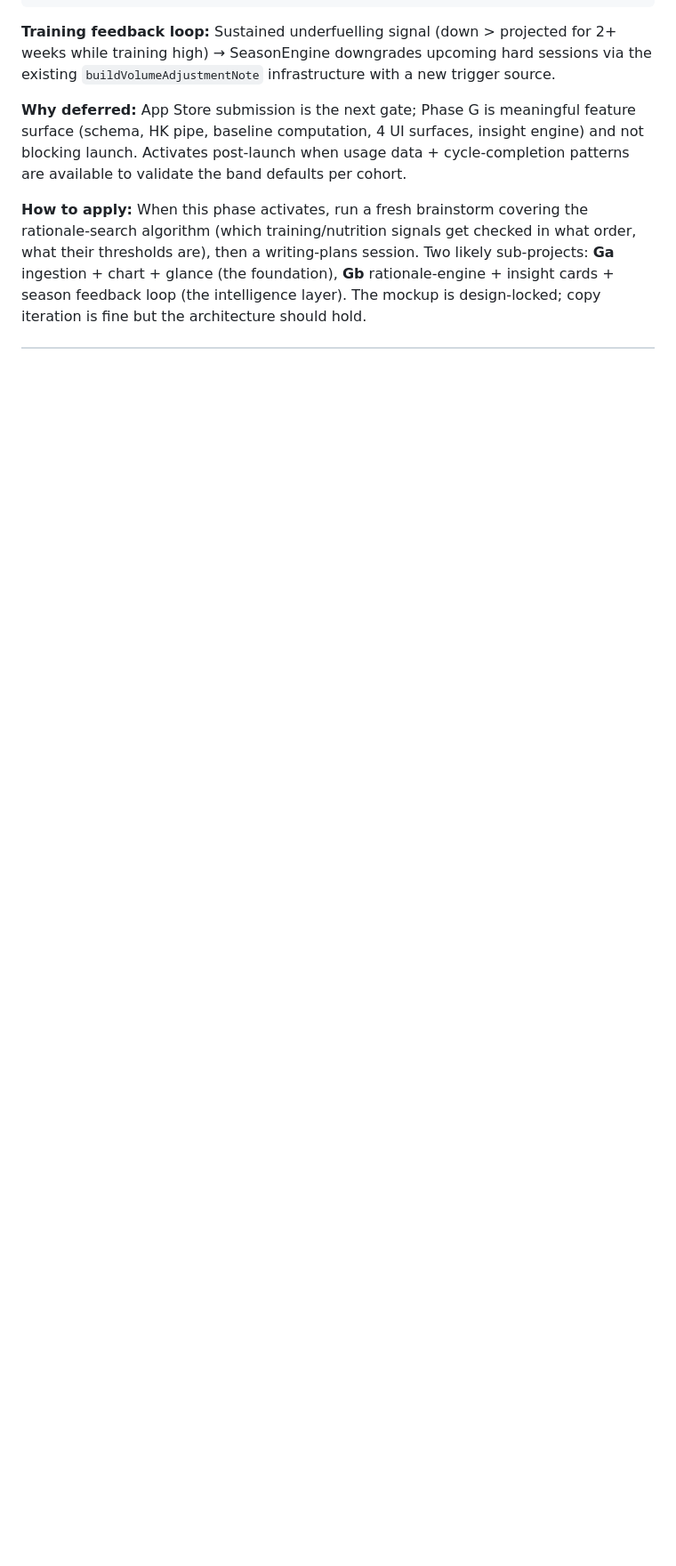
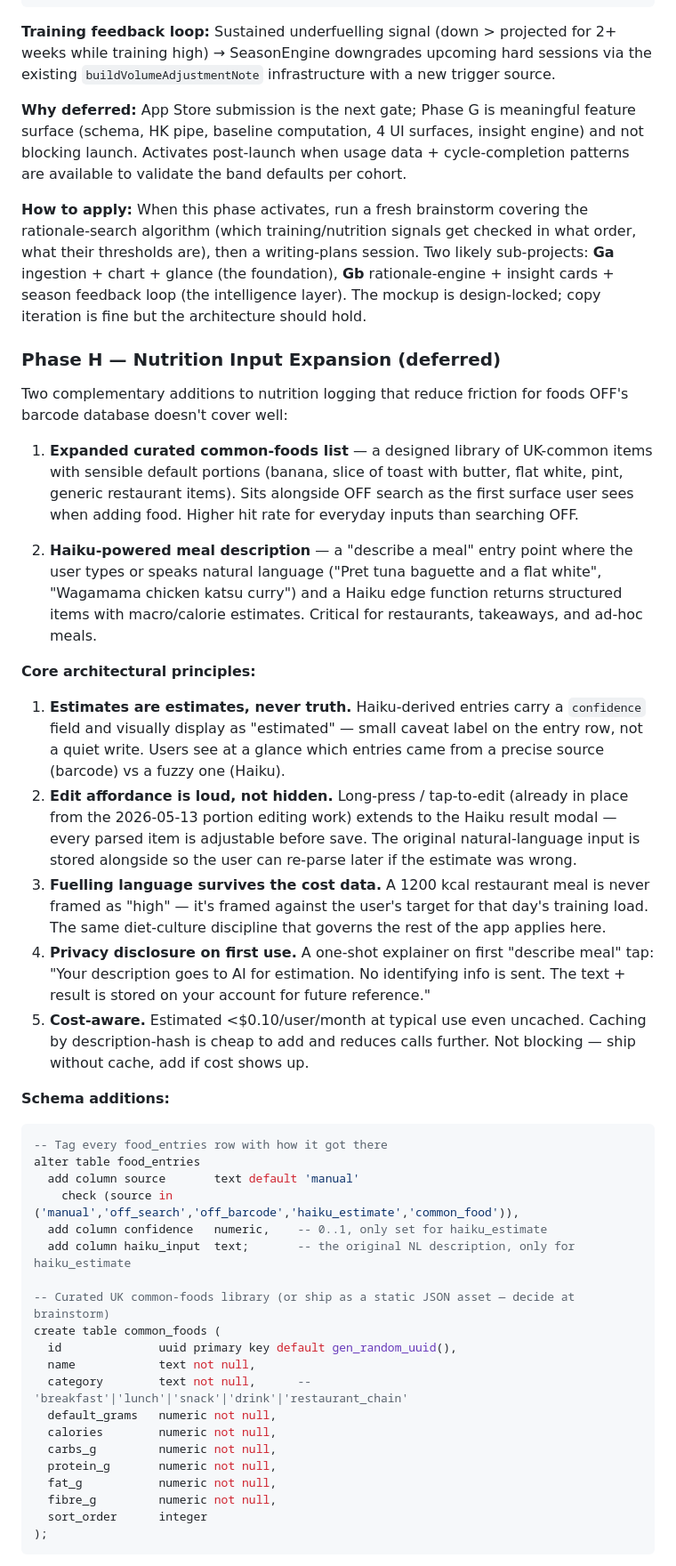
Before and after one commit to emmahchromatic-web/virra, a Markdown page: CLAUDE.md, the part around one of its changes. Shown at 89% size. GitHub-like rendering; blank space fills up the shorter version.

Commit message:
docs: add Phase H — Nutrition Input Expansion to roadmap
Two complementary additions for foods OFF doesn't cover well:
- Expanded curated common-foods library (UK staples, restaurant chains)
- Haiku-powered 'describe a meal' for restaurants and ad-hoc inputs

Core principles baked in to survive into implementation:
- Estimates are estimates: confidence field + visible 'EST.' badge on
  Haiku-sourced rows, never quiet writes
- Edit affordance is loud, not hidden; original NL input persisted
- Fuelling-language discipline applies — never frame estimated calorie
  cost as 'high', always against day's training-load target
- One-shot privacy disclosure on first describe-meal use
- Cost-aware (~$0.10/user/month uncached, cache trivially addable)

Schema scope: source/confidence/haiku_input columns on food_entries
+ new common_foods table. Edge function 'estimate-meal' wraps the
Anthropic API with strict-JSON output + UK chain heuristics + graceful
fallback to manual entry on parse failure.

Two likely sub-projects: Ha common-foods library (foundational, no AI),
Hb describe-meal (AI integration, additive).

Co-Authored-By: Claude Opus 4.7 <noreply@anthropic.com>

````diff
--- a/CLAUDE.md
+++ b/CLAUDE.md
@@ -320,3 +320,44 @@ create table weight_insights (
 
 **How to apply:** When this phase activates, run a fresh brainstorm covering the rationale-search algorithm (which training/nutrition signals get checked in what order, what their thresholds are), then a writing-plans session. Two likely sub-projects: **Ga** ingestion + chart + glance (the foundation), **Gb** rationale-engine + insight cards + season feedback loop (the intelligence layer). The mockup is design-locked; copy iteration is fine but the architecture should hold.
 
+### Phase H — Nutrition Input Expansion (deferred)
+
+Two complementary additions to nutrition logging that reduce friction for foods OFF's barcode database doesn't cover well:
+
+1. **Expanded curated common-foods list** — a designed library of UK-common items with sensible default portions (banana, slice of toast with butter, flat white, pint, generic restaurant items). Sits alongside OFF search as the first surface user sees when adding food. Higher hit rate for everyday inputs than searching OFF.
+
+2. **Haiku-powered meal description** — a "describe a meal" entry point where the user types or speaks natural language ("Pret tuna baguette and a flat white", "Wagamama chicken katsu curry") and a Haiku edge function returns structured items with macro/calorie estimates. Critical for restaurants, takeaways, and ad-hoc meals.
+
+**Core architectural principles:**
+
+1. **Estimates are estimates, never truth.** Haiku-derived entries carry a `confidence` field and visually display as "estimated" — small caveat label on the entry row, not a quiet write. Users see at a glance which entries came from a precise source (barcode) vs a fuzzy one (Haiku).
+2. **Edit affordance is loud, not hidden.** Long-press / tap-to-edit (already in place from the 2026-05-13 portion editing work) extends to the Haiku result modal — every parsed item is adjustable before save. The original natural-language input is stored alongside so the user can re-parse later if the estimate was wrong.
+3. **Fuelling language survives the cost data.** A 1200 kcal restaurant meal is never framed as "high" — it's framed against the user's target for that day's training load. The same diet-culture discipline that governs the rest of the app applies here.
+4. **Privacy disclosure on first use.** A one-shot explainer on first "describe meal" tap: "Your description goes to AI for estimation. No identifying info is sent. The text + result is stored on your account for future reference."
+5. **Cost-aware.** Estimated <$0.10/user/month at typical use even uncached. Caching by description-hash is cheap to add and reduces calls further. Not blocking — ship without cache, add if cost shows up.
+
+**Schema additions:**
+
+```sql
+-- Tag every food_entries row with how it got there
+alter table food_entries
+  add column source       text default 'manual'
+    check (source in ('manual','off_search','off_barcode','haiku_estimate','common_food')),
+  add column confidence   numeric,    -- 0..1, only set for haiku_estimate
+  add column haiku_input  text;       -- the original NL description, only for haiku_estimate
+
+-- Curated UK common-foods library (or ship as a static JSON asset — decide at brainstorm)
+create table common_foods (
+  id              uuid primary key default gen_random_uuid(),
+  name            text not null,
+  category        text not null,      -- 'breakfast'|'lunch'|'snack'|'drink'|'restaurant_chain'
+  default_grams   numeric not null,
+  calories        numeric not null,
+  carbs_g         numeric not null,
+  protein_g       numeric not null,
+  fat_g           numeric not null,
+  fibre_g         numeric not null,
+  sort_order      integer
+);
+```
+
````
Also changed, not shown: other parts of CLAUDE.md (+18 -0 lines).
